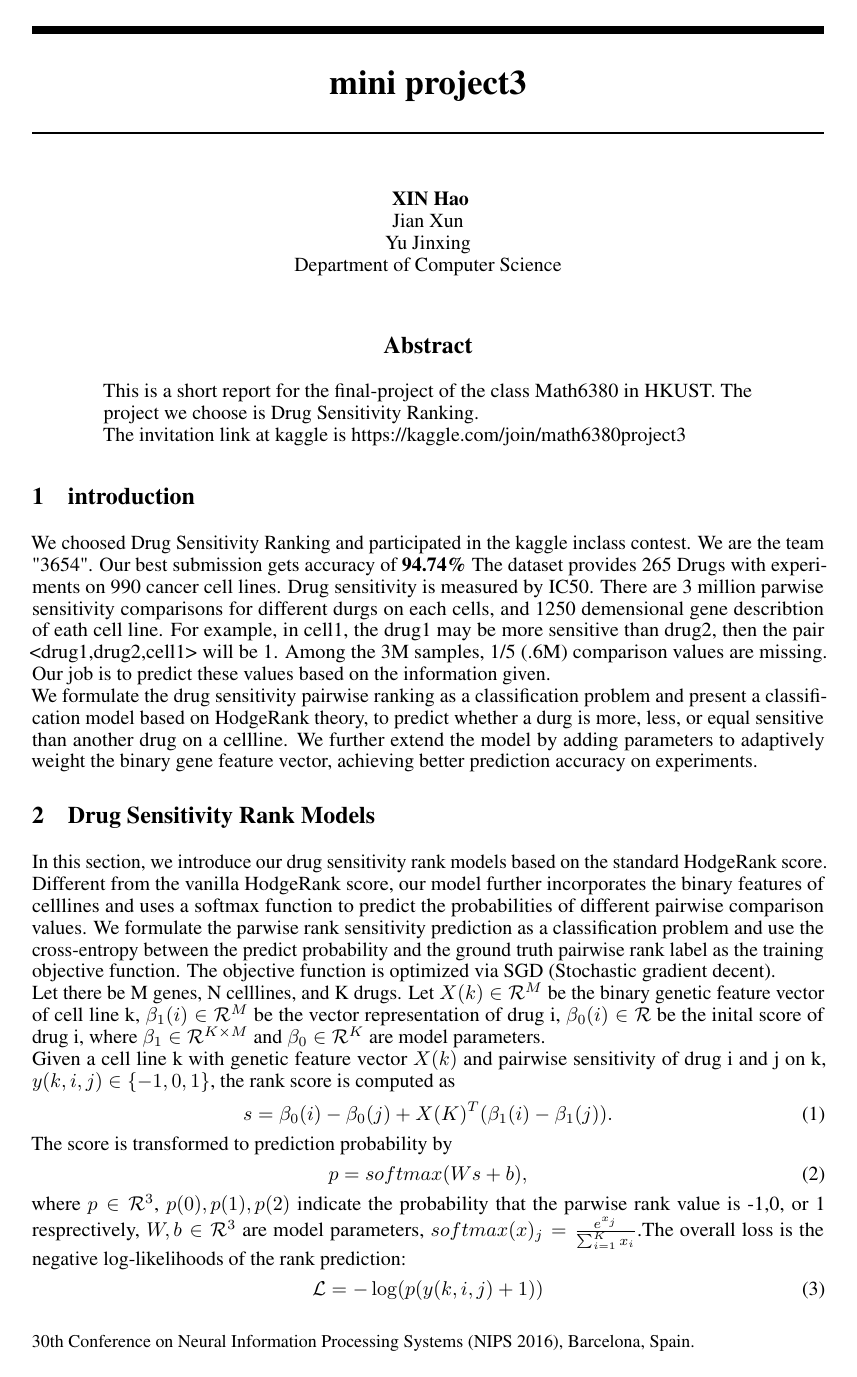
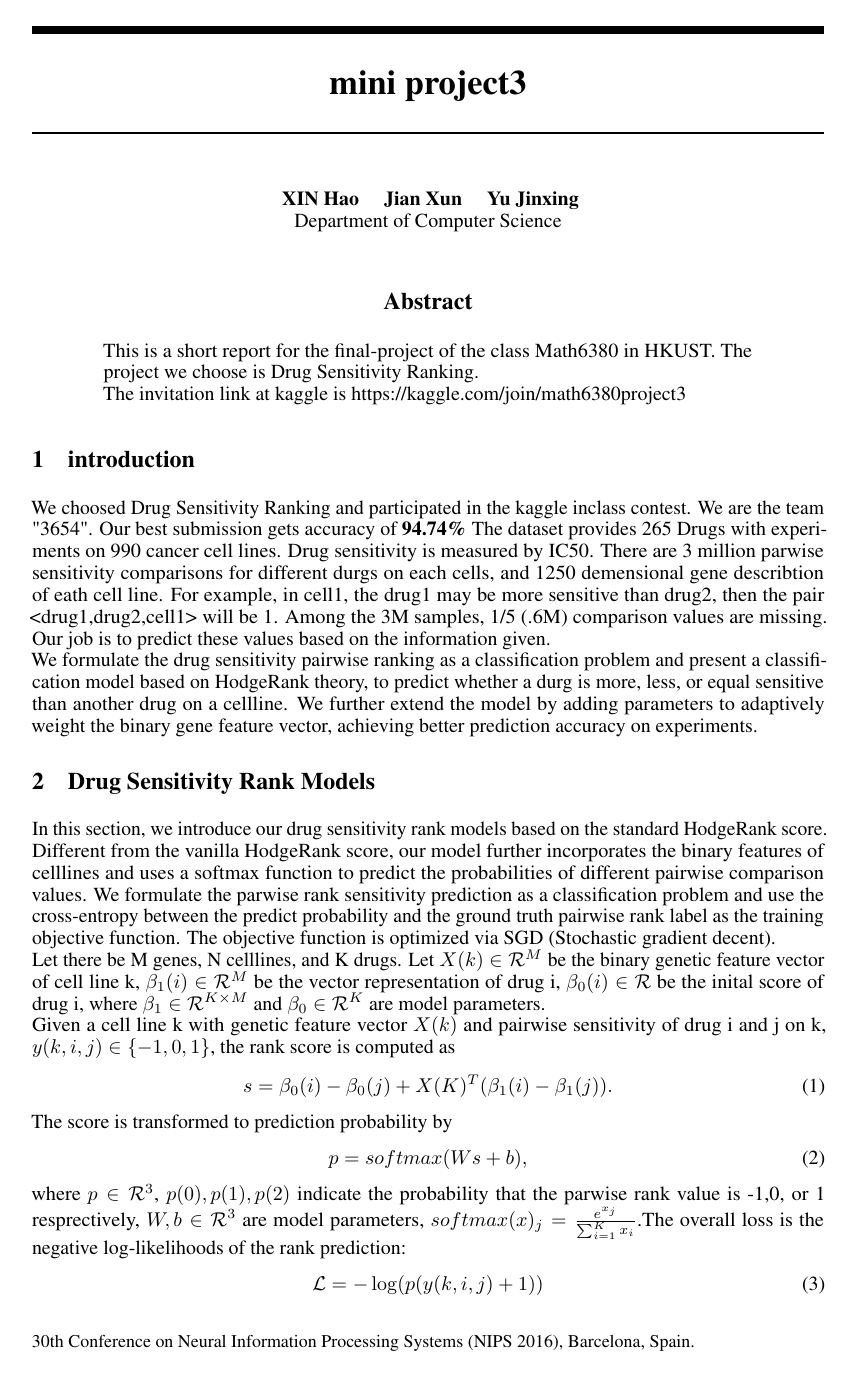
Before and after one commit to Zinc-30/math6380, a LaTeX paper (project3/nips_2016.tex): page 1 of 11. Compiled offline with pdfLaTeX.

Commit message:
Update nips_2016.tex

```diff
--- a/project3/nips_2016.tex
+++ b/project3/nips_2016.tex
@@ -34,9 +34,7 @@
 % author name.
 
 \author{
-  XIN Hao \\
-  Jian Xun \\
-  Yu Jinxing \\
+  XIN Hao \quad Jian Xun \quad Yu Jinxing \\
   Department of Computer Science\\
 }
 
```
